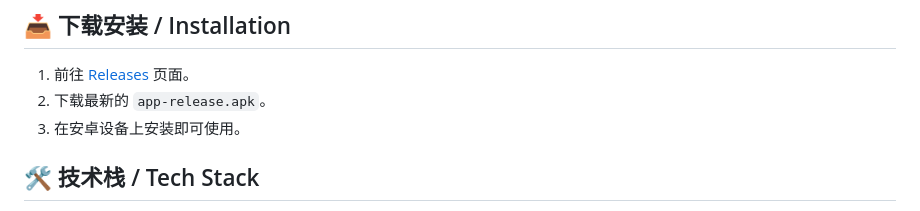
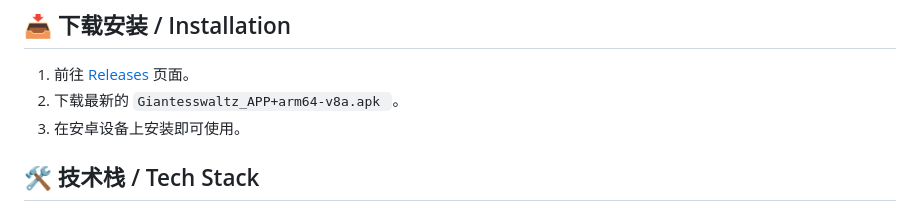
Before and after one commit to fangzny1/Giantesswaltz_APP, a Markdown page: README.md, the part around the change. Drawn GitHub-style.

```diff
--- a/README.md
+++ b/README.md
@@ -31,7 +31,8 @@
 ## 📥 下载安装 / Installation
 
 1.  前往 [Releases](../../releases) 页面。
-2.  下载最新的 `app-release.apk`。
+2.  下载最新的 `Giantesswaltz_APP+arm64-v8a.apk
+`。
 3.  在安卓设备上安装即可使用。
 
 ## 🛠️ 技术栈 / Tech Stack
```
Also changed, not shown: README_EN.md (+2 -1 lines).
